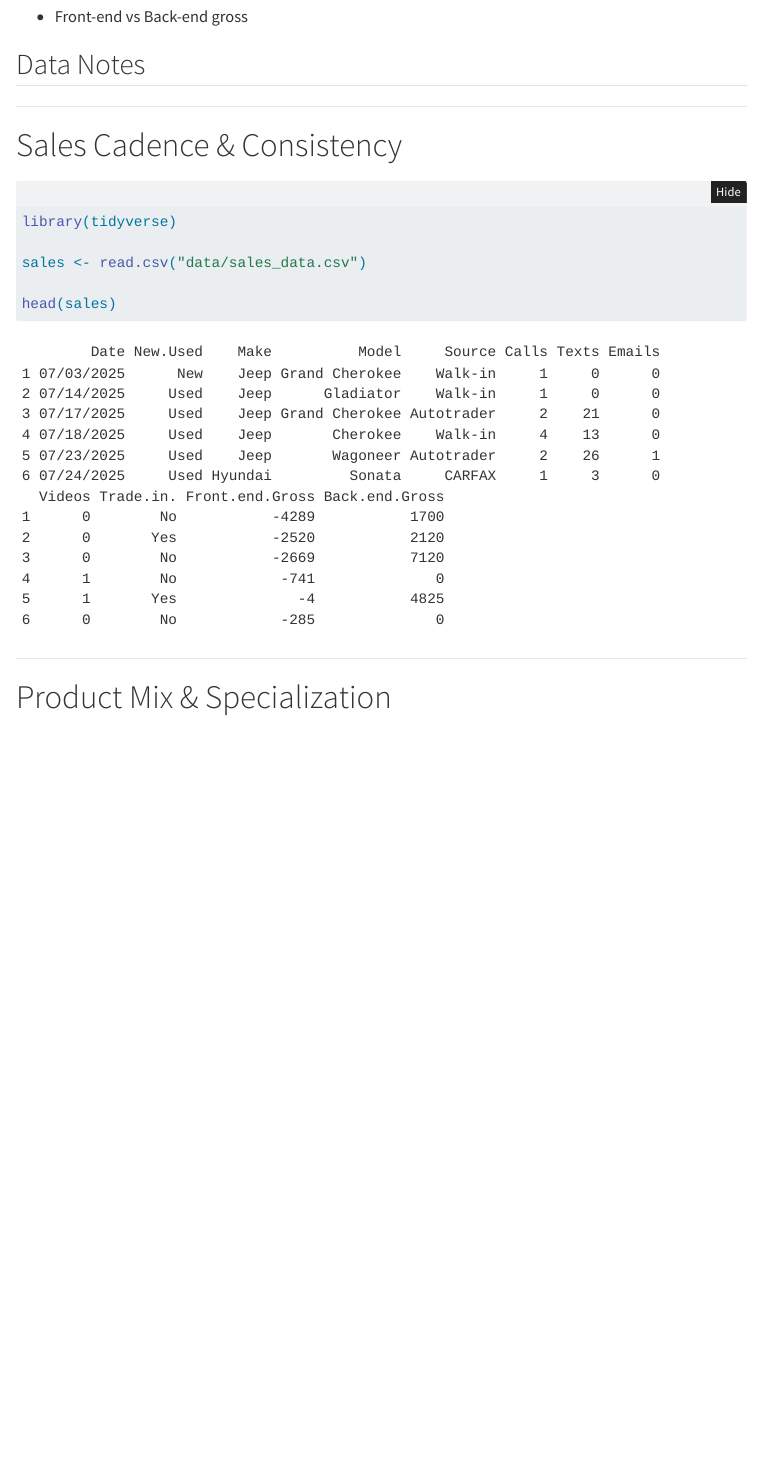
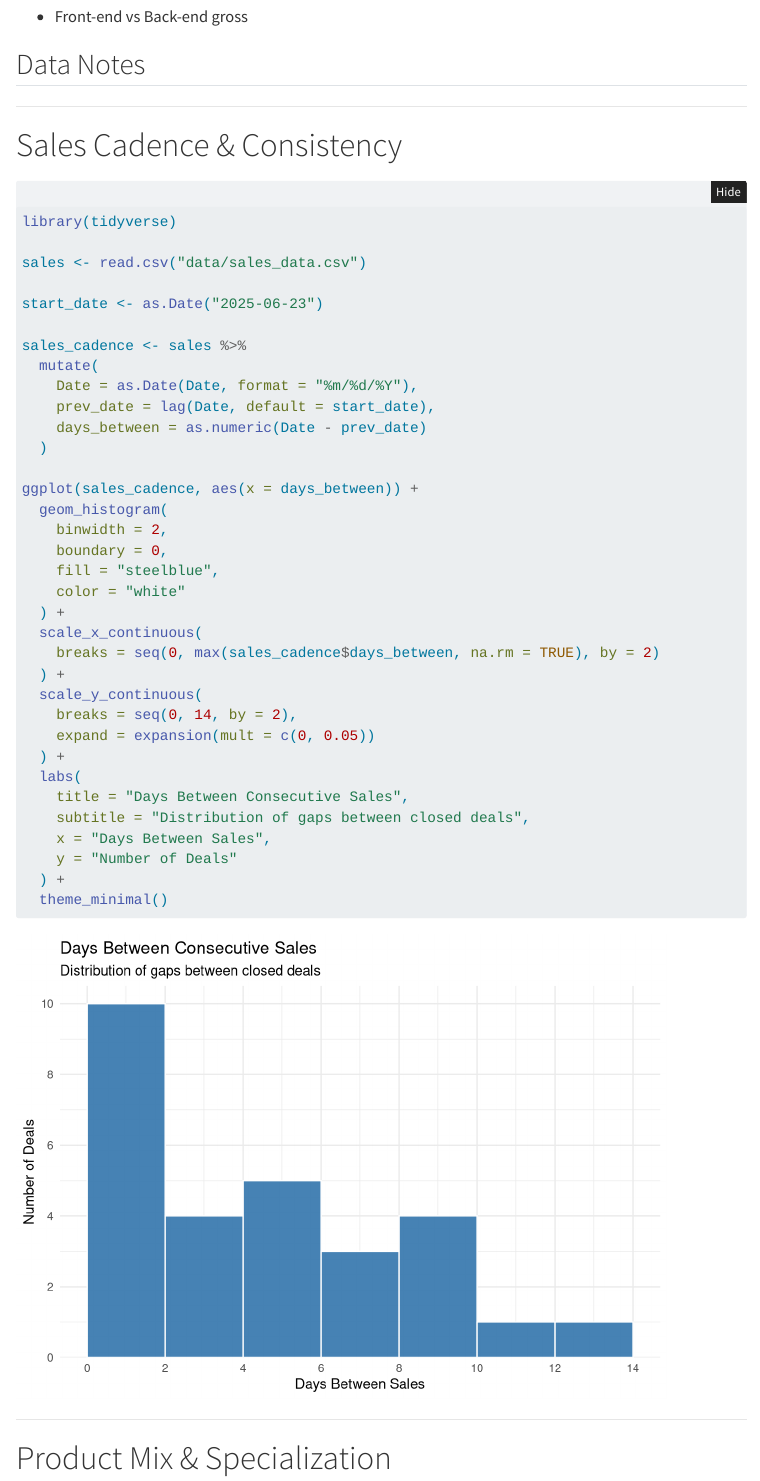
Before and after one commit to haykmanasyan/sales-report, a Quarto document (index.qmd): the page in a window 1100 px wide, from 560 px down. Rendered offline with R 4.5, knitr and Pandoc in place of Quarto, with nearby package versions; folded parts are opened; menus at the side of the page are left out.

Commit message:
sales cadence histogram

````diff
--- a/index.qmd
+++ b/index.qmd
@@ -43,8 +43,39 @@ library(tidyverse)
 
 sales <- read.csv("data/sales_data.csv")
 
-head(sales)
+start_date <- as.Date("2025-06-23")
+
+sales_cadence <- sales %>%
+  mutate(
+    Date = as.Date(Date, format = "%m/%d/%Y"),
+    prev_date = lag(Date, default = start_date),
+    days_between = as.numeric(Date - prev_date)
+  )
+
+ggplot(sales_cadence, aes(x = days_between)) +
+  geom_histogram(
+    binwidth = 2,
+    boundary = 0,
+    fill = "steelblue",
+    color = "white"
+  ) +
+  scale_x_continuous(
+    breaks = seq(0, max(sales_cadence$days_between, na.rm = TRUE), by = 2)
+  ) +
+  scale_y_continuous(
+    breaks = seq(0, 14, by = 2),
+    expand = expansion(mult = c(0, 0.05))
+  ) +
+  labs(
+    title = "Days Between Consecutive Sales",
+    subtitle = "Distribution of gaps between closed deals",
+    x = "Days Between Sales",
+    y = "Number of Deals"
+  ) +
+  theme_minimal()
+
 ```
+
 ---
 
 # Product Mix & Specialization
````
